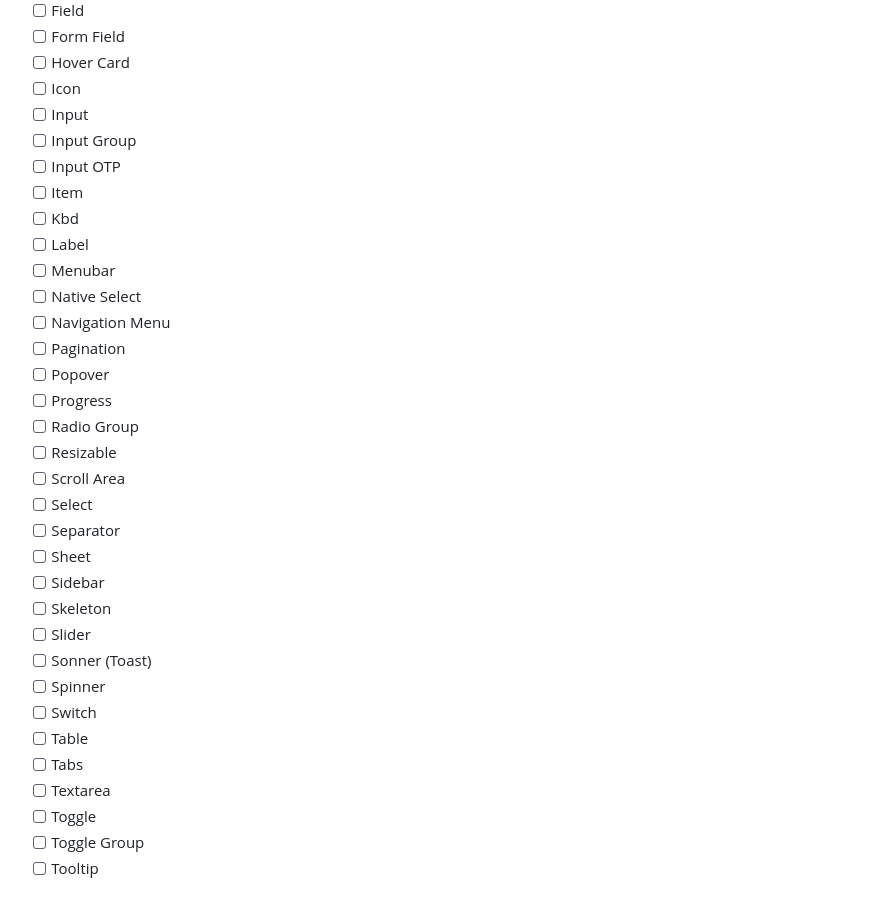
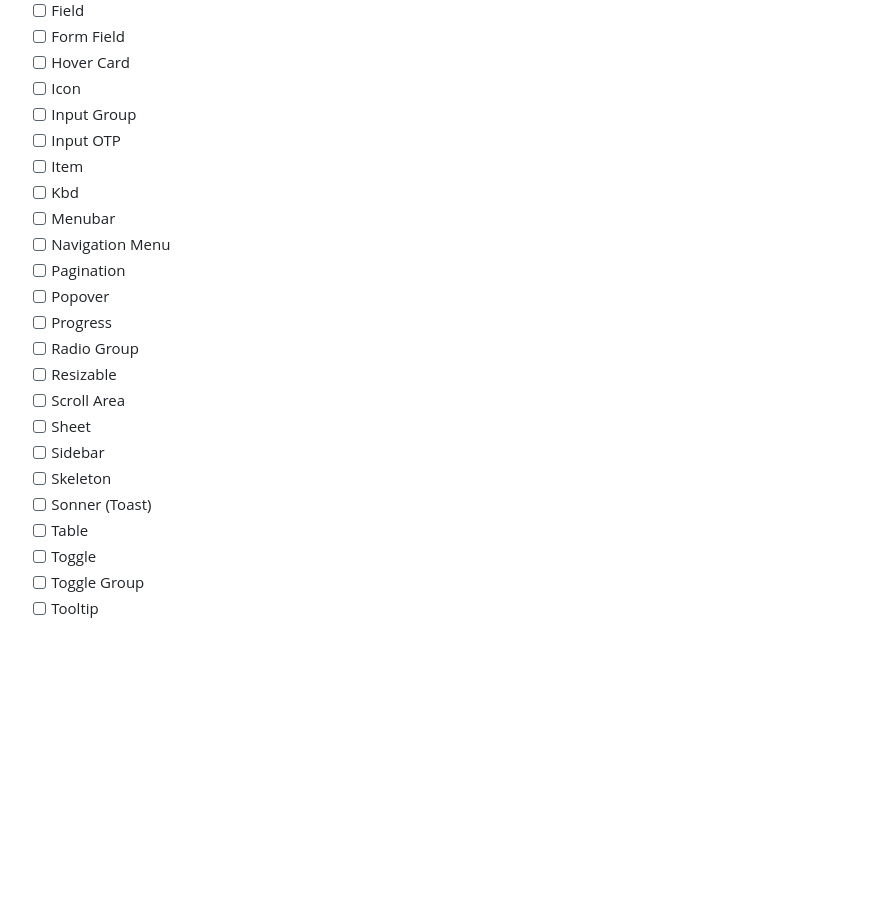
Before and after one commit to retz8/spartan-a2ui-adapter, a Markdown page: README.md, the part around one of its changes. Rendered like a GitHub page; blank space fills up the shorter version.

```diff
--- a/README.md
+++ b/README.md
@@ -118,14 +142,11 @@ Supported components from the [Spartan UI](https://spartan.ng/components) librar
 - [ ] Form Field
 - [ ] Hover Card
 - [ ] Icon
-- [ ] Input
 - [ ] Input Group
 - [ ] Input OTP
 - [ ] Item
 - [ ] Kbd
-- [ ] Label
 - [ ] Menubar
-- [ ] Native Select
 - [ ] Navigation Menu
 - [ ] Pagination
 - [ ] Popover
@@ -133,18 +154,11 @@ Supported components from the [Spartan UI](https://spartan.ng/components) librar
 - [ ] Radio Group
 - [ ] Resizable
 - [ ] Scroll Area
-- [ ] Select
-- [ ] Separator
 - [ ] Sheet
 - [ ] Sidebar
 - [ ] Skeleton
-- [ ] Slider
 - [ ] Sonner (Toast)
-- [ ] Spinner
-- [ ] Switch
 - [ ] Table
-- [ ] Tabs
-- [ ] Textarea
 - [ ] Toggle
 - [ ] Toggle Group
 - [ ] Tooltip
```
Also changed, not shown: other parts of README.md (+30 -6 lines).
